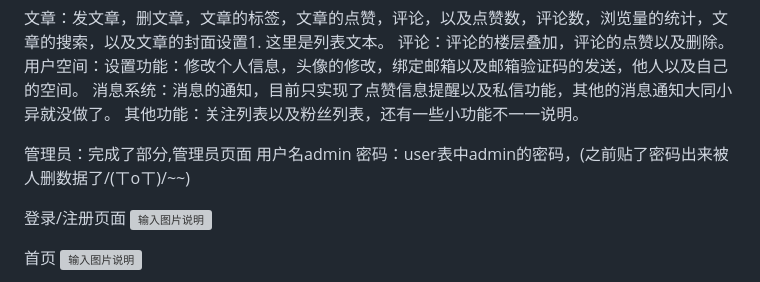
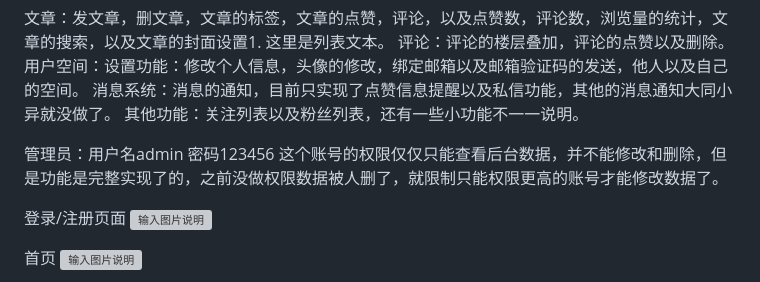
Before and after one commit to alaions/whiteCat, a Markdown page: README.md, the part around the change. Drawn GitHub-style; grey boxes are pictures that could not be loaded.

Commit message:
update README.md.
Signed-off-by: alaions <11795877+alaions@user.noreply.gitee.com>

```diff
--- a/README.md
+++ b/README.md
@@ -13,7 +13,7 @@ springboot+mybatis+thymeleaf+layui实现，前端页面参考了https://gitee.co
 消息系统：消息的通知，目前只实现了点赞信息提醒以及私信功能，其他的消息通知大同小异就没做了。
 其他功能：关注列表以及粉丝列表，还有一些小功能不一一说明。
 
-管理员：完成了部分,管理员页面 用户名admin 密码：user表中admin的密码，(之前贴了密码出来被人删数据了/(ㄒoㄒ)/~~)
+管理员：用户名admin 密码123456 这个账号的权限仅仅只能查看后台数据，并不能修改和删除，但是功能是完整实现了的，之前没做权限数据被人删了，就限制只能权限更高的账号才能修改数据了。
 
 
 登录/注册页面
```
